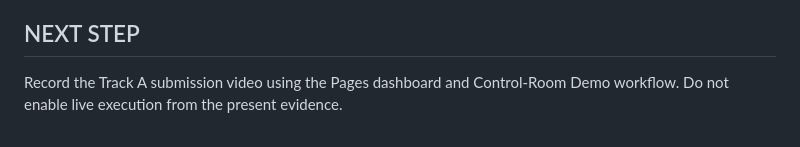
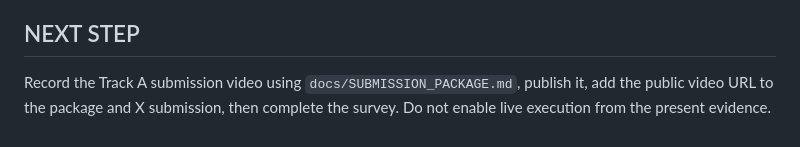
Before and after one commit to superfual/bnb-rotation-treasury-agent, a Markdown page: docs/PROJECT_STATE.md, the part around the change. Rendered like a GitHub page.

```diff
--- a/docs/PROJECT_STATE.md
+++ b/docs/PROJECT_STATE.md
@@ -32,4 +32,4 @@ At `1788807042450` UTC-ms, Binance MCP returned 500 daily candles for all 18 sym
 V2 may execute only qualified Spot rotations inside a separately funded Binance Agentic sub-account. It must add a strict tool allowlist, symbol-filter validation, exposure caps, idempotency, human confirmation, order reconciliation, audit evidence, and an emergency stop. This path is documented but intentionally absent from V1.
 
 ## NEXT STEP
-Record the Track A submission video using the Pages dashboard and Control-Room Demo workflow. Do not enable live execution from the present evidence.
+Record the Track A submission video using `docs/SUBMISSION_PACKAGE.md`, publish it, add the public video URL to the package and X submission, then complete the survey. Do not enable live execution from the present evidence.
```
Also changed, not shown: README.md (+2 -0 lines), docs/SUBMISSION_PACKAGE.md (added, +75 -0 lines).
